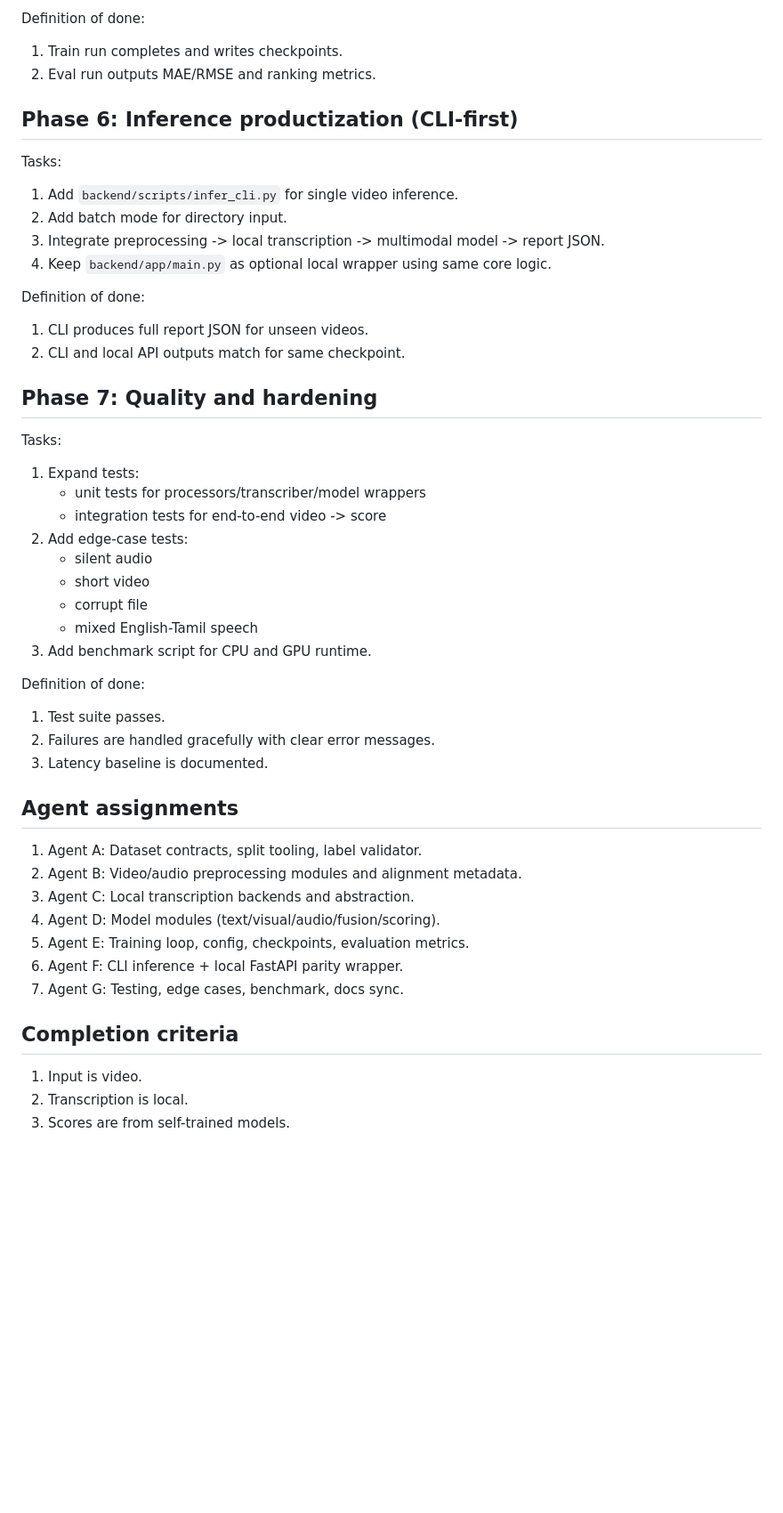
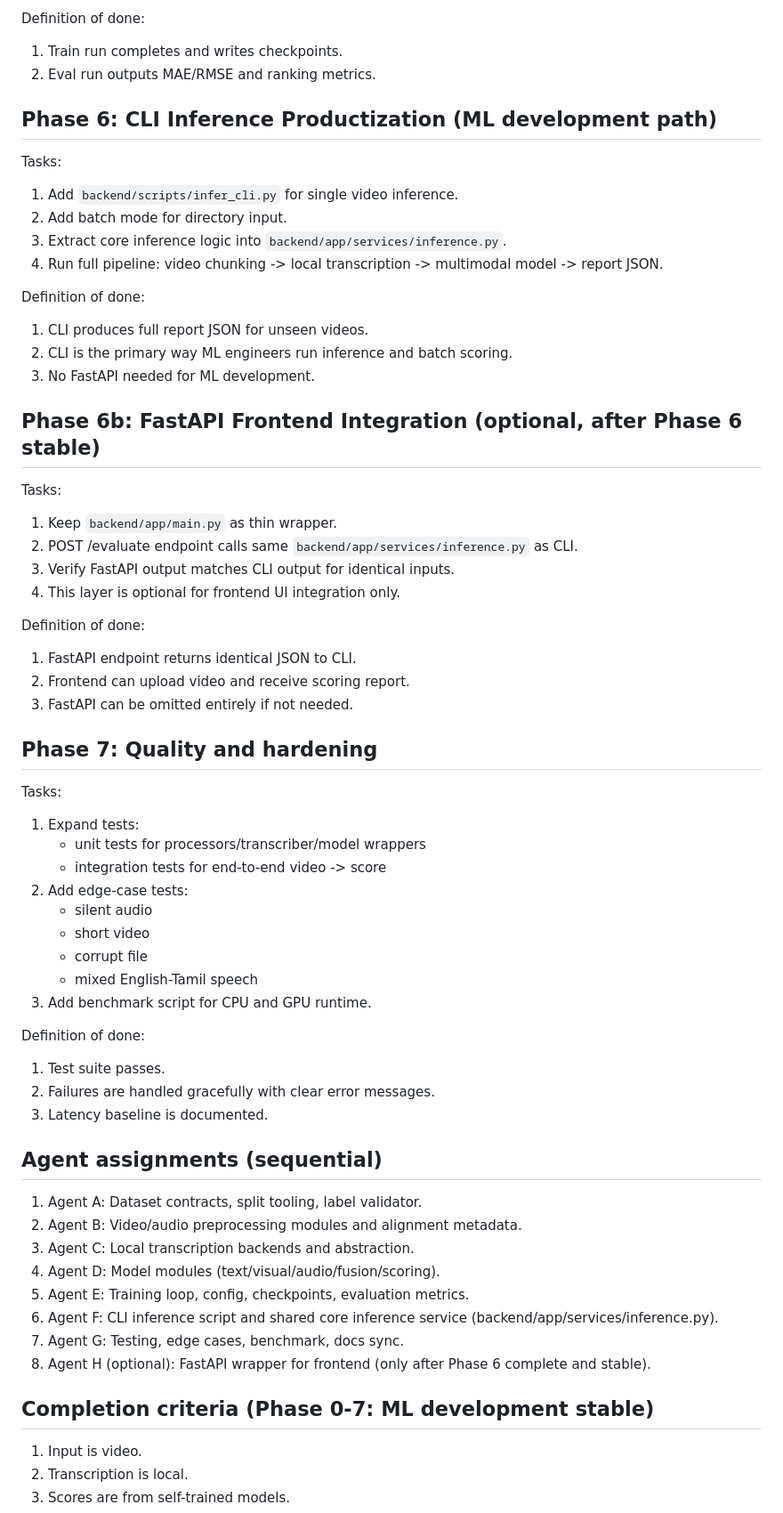
Before and after one commit to slncsmr2/Startup-Pitch-Evaluation, a Markdown page: PLAN.md, the part around one of its changes. Shown at 89% size. Rendered like a GitHub page; blank space fills up the shorter version.

```diff
--- a/PLAN.md
+++ b/PLAN.md
@@ -105,24 +132,44 @@ Tasks:
 4. Add checkpoint saving/loading under `backend/models/checkpoints`.
 
 Definition of done:
+
 1. Train run completes and writes checkpoints.
 2. Eval run outputs MAE/RMSE and ranking metrics.
 
-## Phase 6: Inference productization (CLI-first)
+## Phase 6: CLI Inference Productization (ML development path)
 
 Tasks:
+
 1. Add `backend/scripts/infer_cli.py` for single video inference.
 2. Add batch mode for directory input.
-3. Integrate preprocessing -> local transcription -> multimodal model -> report JSON.
-4. Keep `backend/app/main.py` as optional local wrapper using same core logic.
+3. Extract core inference logic into `backend/app/services/inference.py`.
+4. Run full pipeline: video chunking -> local transcription -> multimodal model -> report JSON.
 
 Definition of done:
+
 1. CLI produces full report JSON for unseen videos.
-2. CLI and local API outputs match for same checkpoint.
+2. CLI is the primary way ML engineers run inference and batch scoring.
+3. No FastAPI needed for ML development.
+
+## Phase 6b: FastAPI Frontend Integration (optional, after Phase 6 stable)
+
+Tasks:
+
+1. Keep `backend/app/main.py` as thin wrapper.
+2. POST /evaluate endpoint calls same `backend/app/services/inference.py` as CLI.
+3. Verify FastAPI output matches CLI output for identical inputs.
+4. This layer is optional for frontend UI integration only.
+
+Definition of done:
+
+1. FastAPI endpoint returns identical JSON to CLI.
+2. Frontend can upload video and receive scoring report.
+3. FastAPI can be omitted entirely if not needed.
 
 ## Phase 7: Quality and hardening
 
 Tasks:
+
 1. Expand tests:
    - unit tests for processors/transcriber/model wrappers
    - integration tests for end-to-end video -> score
@@ -134,21 +181,23 @@ Tasks:
 3. Add benchmark script for CPU and GPU runtime.
 
 Definition of done:
+
 1. Test suite passes.
 2. Failures are handled gracefully with clear error messages.
 3. Latency baseline is documented.
 
-## Agent assignments
+## Agent assignments (sequential)
 
 1. Agent A: Dataset contracts, split tooling, label validator.
 2. Agent B: Video/audio preprocessing modules and alignment metadata.
 3. Agent C: Local transcription backends and abstraction.
 4. Agent D: Model modules (text/visual/audio/fusion/scoring).
 5. Agent E: Training loop, config, checkpoints, evaluation metrics.
-6. Agent F: CLI inference + local FastAPI parity wrapper.
+6. Agent F: CLI inference script and shared core inference service (backend/app/services/inference.py).
 7. Agent G: Testing, edge cases, benchmark, docs sync.
+8. Agent H (optional): FastAPI wrapper for frontend (only after Phase 6 complete and stable).
 
-## Completion criteria
+## Completion criteria (Phase 0-7: ML development stable)
 
 1. Input is video.
 2. Transcription is local.
```
Also changed, not shown: other parts of PLAN.md (+38 -2 lines).
